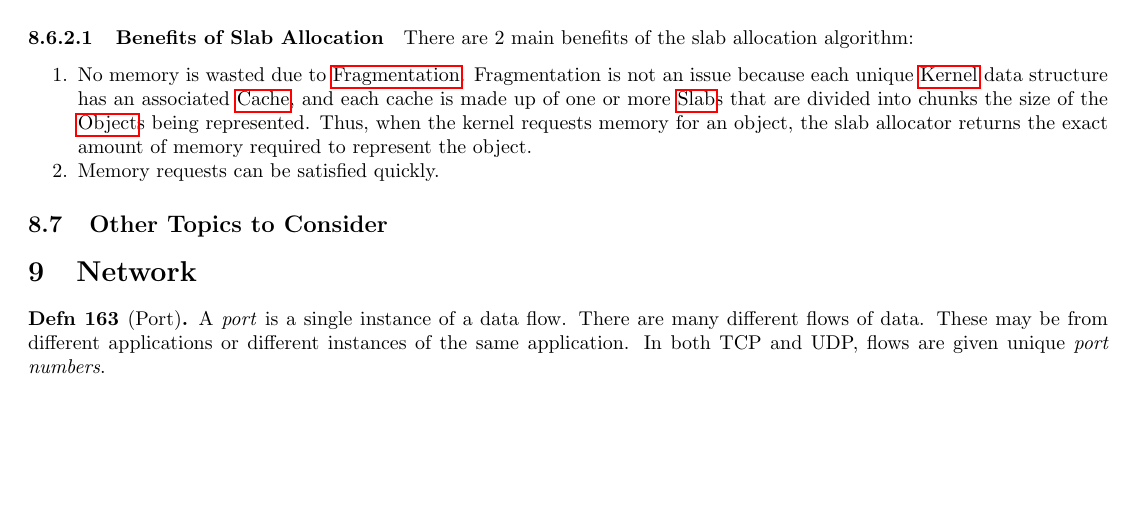
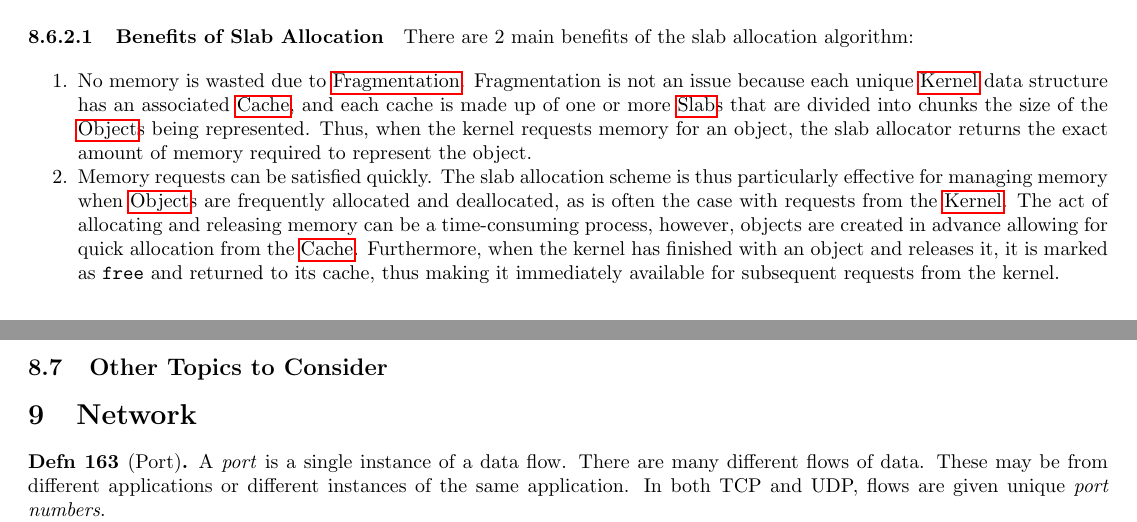
Before and after one commit to KarlJoad/Reference_Material-Equation_Sheets, a LaTeX document (EDAF35-Operating_Systems-Reference_Sheet.tex, which reads EDAF35-Operating_Systems-Sections/Virtual_Memory/Allocating_Kernel_Memory.tex): part of page 83 of 93 before the commit and two parts of pages 83 and 84 of 93 after it, the two joined at a grey line, cut so that both start at the same text, the shorter picture padded with empty space. Compiled offline with pdfLaTeX.

Commit message:
EDAF35: Explain why slab allocation is so effective

```diff
--- a/EDAF35-Operating_Systems-Sections/Virtual_Memory/Allocating_Kernel_Memory.tex
+++ b/EDAF35-Operating_Systems-Sections/Virtual_Memory/Allocating_Kernel_Memory.tex
@@ -75,6 +75,9 @@ There are 2 main benefits of the slab allocation algorithm:
   Fragmentation is not an issue because each unique \nameref{def:Kernel} data structure has an associated \nameref{def:Slab_Cache}, and each cache is made up of one or more \nameref{def:Slab}s that are divided into chunks the size of the \nameref{def:Slab_Object}s being represented.
   Thus, when the kernel requests memory for an object, the slab allocator returns the exact amount of memory required to represent the object.
 \item Memory requests can be satisfied quickly.
+  The slab allocation scheme is thus particularly effective for managing memory when \nameref{def:Slab_Object}s are frequently allocated and deallocated, as is often the case with requests from the \nameref{def:Kernel}.
+  The act of allocating and releasing memory can be a time-consuming process, however, objects are created in advance allowing for quick allocation from the \nameref{def:Slab_Cache}.
+  Furthermore, when the kernel has finished with an object and releases it, it is marked as \texttt{free} and returned to its cache, thus making it immediately available for subsequent requests from the kernel.
 \end{enumerate}
 
 %%% Local Variables:
```
